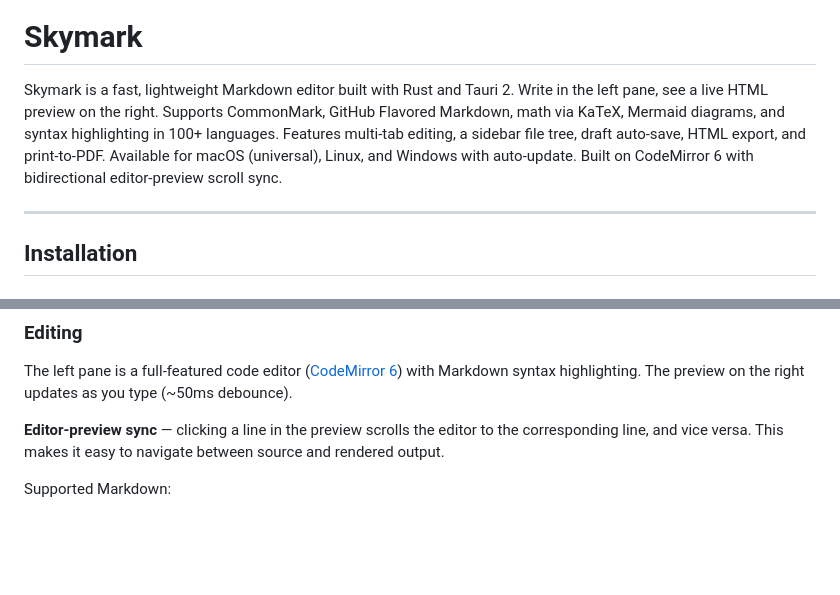
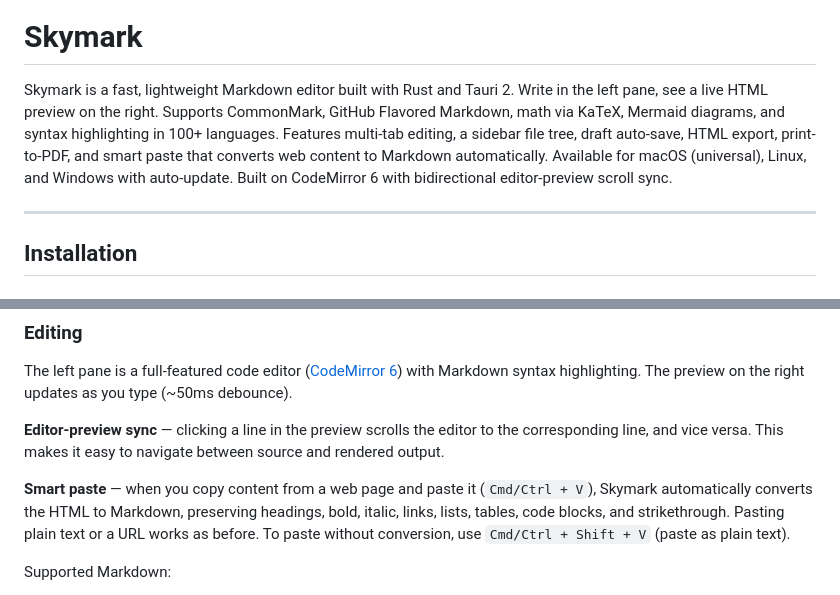
Before and after one commit to sirius-zuo/skymark, a Markdown page: README.md, 2 parts joined by grey strips. GitHub-like rendering; blank space fills up the shorter version.

Commit message:
docs: document smart paste HTML-to-Markdown feature in README

```diff
--- a/README.md
+++ b/README.md
@@ -4,7 +4,7 @@
 
 # Skymark
 
-Skymark is a fast, lightweight Markdown editor built with Rust and Tauri 2. Write in the left pane, see a live HTML preview on the right. Supports CommonMark, GitHub Flavored Markdown, math via KaTeX, Mermaid diagrams, and syntax highlighting in 100+ languages. Features multi-tab editing, a sidebar file tree, draft auto-save, HTML export, and print-to-PDF. Available for macOS (universal), Linux, and Windows with auto-update. Built on CodeMirror 6 with bidirectional editor-preview scroll sync.
+Skymark is a fast, lightweight Markdown editor built with Rust and Tauri 2. Write in the left pane, see a live HTML preview on the right. Supports CommonMark, GitHub Flavored Markdown, math via KaTeX, Mermaid diagrams, and syntax highlighting in 100+ languages. Features multi-tab editing, a sidebar file tree, draft auto-save, HTML export, print-to-PDF, and smart paste that converts web content to Markdown automatically. Available for macOS (universal), Linux, and Windows with auto-update. Built on CodeMirror 6 with bidirectional editor-preview scroll sync.
 
 ---
 
@@ -48,6 +48,8 @@ See [Build from source](#build-from-source) below.
 The left pane is a full-featured code editor ([CodeMirror 6](https://codemirror.net)) with Markdown syntax highlighting. The preview on the right updates as you type (~50ms debounce).
 
 **Editor-preview sync** — clicking a line in the preview scrolls the editor to the corresponding line, and vice versa. This makes it easy to navigate between source and rendered output.
+
+**Smart paste** — when you copy content from a web page and paste it (`Cmd/Ctrl + V`), Skymark automatically converts the HTML to Markdown, preserving headings, bold, italic, links, lists, tables, code blocks, and strikethrough. Pasting plain text or a URL works as before. To paste without conversion, use `Cmd/Ctrl + Shift + V` (paste as plain text).
 
 Supported Markdown:
 - **CommonMark + GFM** — tables, strikethrough, task lists (`- [ ]`), fenced code blocks with language tags
```
